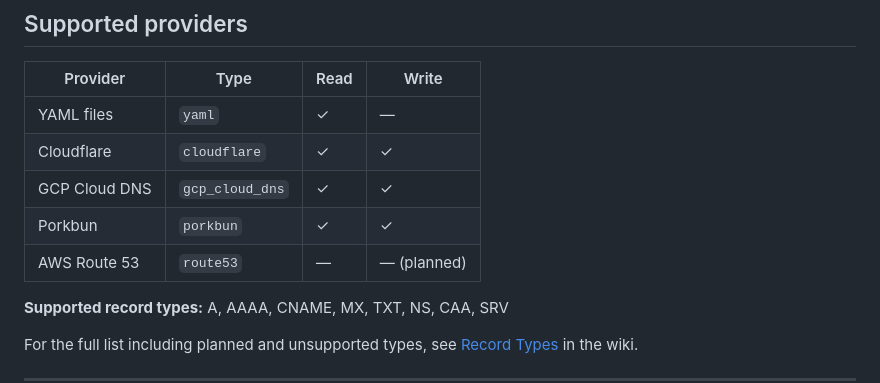
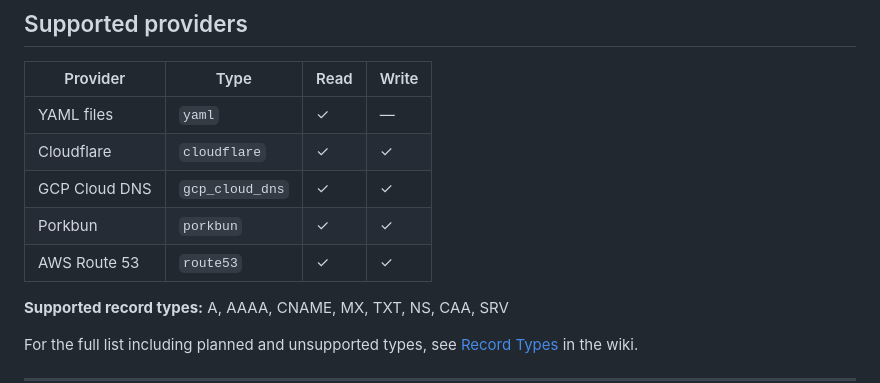
Before and after one commit to cl8dep/dns-sync, a Markdown page: README.md, the part around the change. GitHub-like rendering.

Commit message:
docs: mark route53 provider as supported in README

```diff
--- a/README.md
+++ b/README.md
@@ -31,7 +31,7 @@ It works like Terraform for DNS: `plan` shows what would change, `apply` makes i
 | Cloudflare | `cloudflare` | ✓ | ✓ |
 | GCP Cloud DNS | `gcp_cloud_dns` | ✓ | ✓ |
 | Porkbun | `porkbun` | ✓ | ✓ |
-| AWS Route 53 | `route53` | — | — (planned) |
+| AWS Route 53 | `route53` | ✓ | ✓ |
 
 **Supported record types:** A, AAAA, CNAME, MX, TXT, NS, CAA, SRV
 
```
